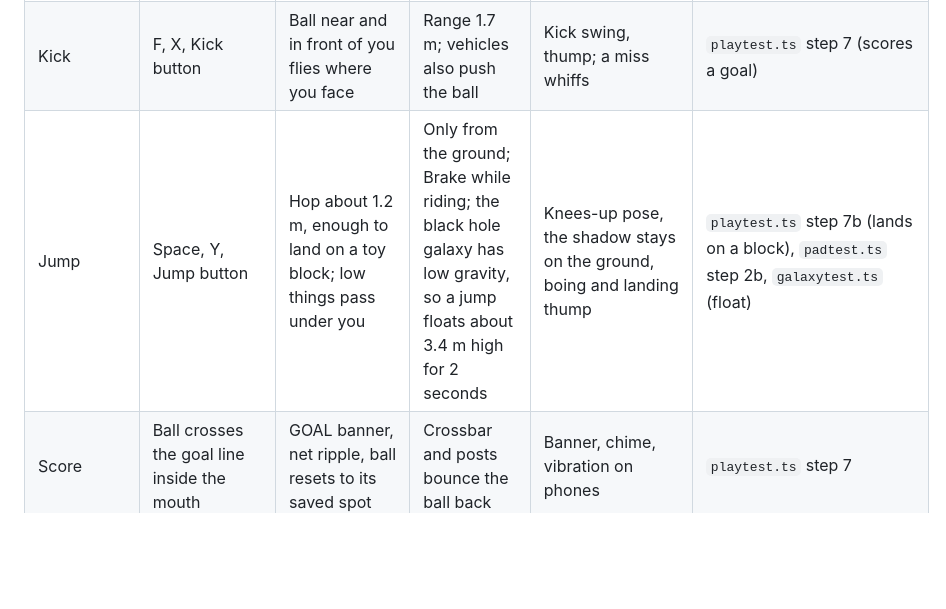
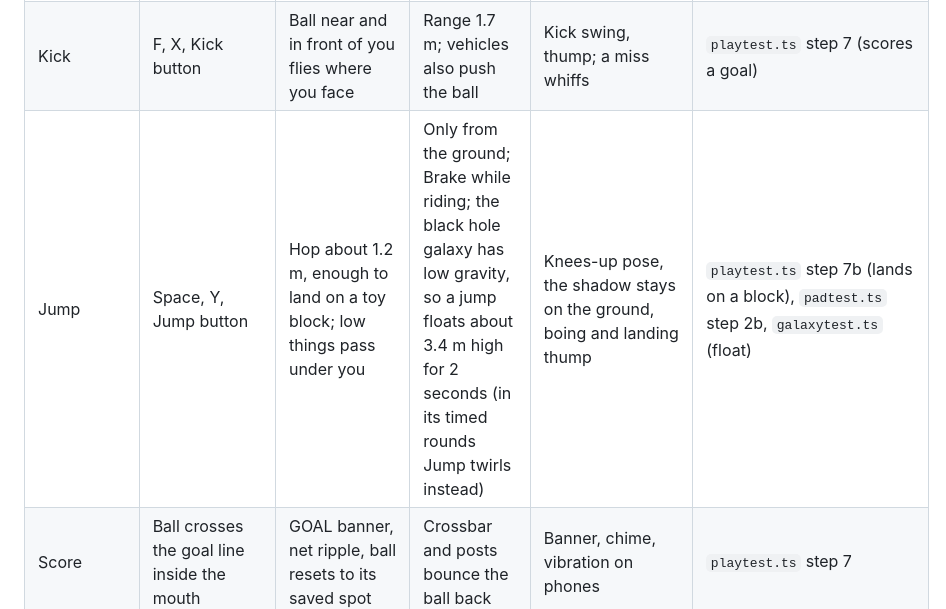
Before and after one commit to Randroids-Dojo/Toyboxes, a Markdown page: docs/VERB_SHEET.md, the part around one of its changes. Rendered like a GitHub page; blank space fills up the shorter version.

```diff
--- a/docs/VERB_SHEET.md
+++ b/docs/VERB_SHEET.md
@@ -11,7 +11,7 @@ Representative starting state: fresh browser at the plaza, name entered, day or
 | Look | Drag (mouse or right half of the screen), right stick, J/L | Orbit the camera | Pitch limits; outdoors the camera lifts over walls before pulling in | Camera motion | Manual; camera lift checked in the back-in-town screenshots |
 | Ride or drive | Interact near the scooter or a kart; stick or W/S to go, A/D to steer, RT/LT, Space, F, X or the Brake button | Arcade vehicle physics; glancing hits keep speed | Kart is fast and wide, scooter is nimble; no race rules | Seated pose, engine pitch with speed, bump sound and small camera nudge (off with reduce motion), one-time control tip | `playtest.ts` step 3 |
 | Kick | F, X, Kick button | Ball near and in front of you flies where you face | Range 1.7 m; vehicles also push the ball | Kick swing, thump; a miss whiffs | `playtest.ts` step 7 (scores a goal) |
-| Jump | Space, Y, Jump button | Hop about 1.2 m, enough to land on a toy block; low things pass under you | Only from the ground; Brake while riding; the black hole galaxy has low gravity, so a jump floats about 3.4 m high for 2 seconds | Knees-up pose, the shadow stays on the ground, boing and landing thump | `playtest.ts` step 7b (lands on a block), `padtest.ts` step 2b, `galaxytest.ts` (float) |
+| Jump | Space, Y, Jump button | Hop about 1.2 m, enough to land on a toy block; low things pass under you | Only from the ground; Brake while riding; the black hole galaxy has low gravity, so a jump floats about 3.4 m high for 2 seconds (in its timed rounds Jump twirls instead) | Knees-up pose, the shadow stays on the ground, boing and landing thump | `playtest.ts` step 7b (lands on a block), `padtest.ts` step 2b, `galaxytest.ts` (float) |
 | Score | Ball crosses the goal line inside the mouth | GOAL banner, net ripple, ball resets to its saved spot | Crossbar and posts bounce the ball back | Banner, chime, vibration on phones | `playtest.ts` step 7 |
 | Bowl, knock cones, hit targets | Kick or drive into them | Pins topple and take neighbours with them; rack resets; targets light up | Rack resets after it settles | STRIKE banner, pin count toast, ding, bullseye banner | Manual in the plaza |
 | Claim a room | Interact at an Available door, choose a PIN, confirm it | Server claims the entrance atomically; you enter unlocked | One active room per browser, cooldown, per-network limit; a race has one winner | Confirmation dialog, PIN pad, banner, sign updates to your name | `tests/server.test.ts`, `playtest.ts` step 4, `padtest.ts` step 4 |
```
Also changed, not shown: other parts of docs/VERB_SHEET.md (+8 -1 lines), docs/ACCEPTANCE.md (+6 -5 lines).
